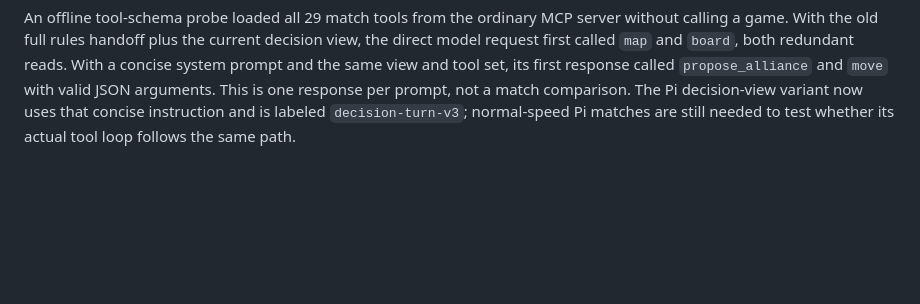
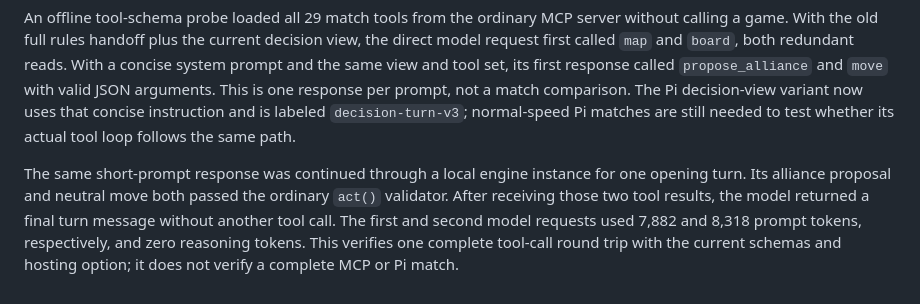
Before and after one commit to chrishart0/council-of-iron, a Markdown page: docs/PLAYTEST.md, the part around the change. Rendered like a GitHub page; blank space fills up the shorter version.

Commit message:
Record direct tool-call round-trip evidence

```diff
--- a/docs/PLAYTEST.md
+++ b/docs/PLAYTEST.md
@@ -365,3 +365,5 @@ For the hosting-config change, the focused Pi config test and `npm run check` pa
 Keeping the same in-process engine diagnostic and 30-tick decision cadence, an explicit first-turn alliance proposal cue was tested on five distinct game IDs with Germany against seven ordinary practice bots. All five finished by 60%-industry domination with Germany on the winning alliance and positive Prestige: +169 at tick 1017, +130 at tick 428, +134 at tick 484, +97 at tick 255, and +101 at tick 382 (rounded). The 34, 15, 17, 9, and 13 model decisions respectively used 124,229, 54,501, 60,917, 34,756, and 46,559 reported total tokens. These are five diagnostic wins, not a demonstrated normal-speed Pi win rate: the diagnostic called the model directly with a short JSON-action prompt, advanced the engine in fixed tick blocks, and did not exercise the MCP, session memory, server clock, or Pi provider transport. The Pi harness now labels its alliance-opening prompt `decision-turn-v2`; it still needs completed normal-speed matches before any transfer of the diagnostic result can be claimed.
 
 An offline tool-schema probe loaded all 29 match tools from the ordinary MCP server without calling a game. With the old full rules handoff plus the current decision view, the direct model request first called `map` and `board`, both redundant reads. With a concise system prompt and the same view and tool set, its first response called `propose_alliance` and `move` with valid JSON arguments. This is one response per prompt, not a match comparison. The Pi decision-view variant now uses that concise instruction and is labeled `decision-turn-v3`; normal-speed Pi matches are still needed to test whether its actual tool loop follows the same path.
+
+The same short-prompt response was continued through a local engine instance for one opening turn. Its alliance proposal and neutral move both passed the ordinary `act()` validator. After receiving those two tool results, the model returned a final turn message without another tool call. The first and second model requests used 7,882 and 8,318 prompt tokens, respectively, and zero reasoning tokens. This verifies one complete tool-call round trip with the current schemas and hosting option; it does not verify a complete MCP or Pi match.
```
